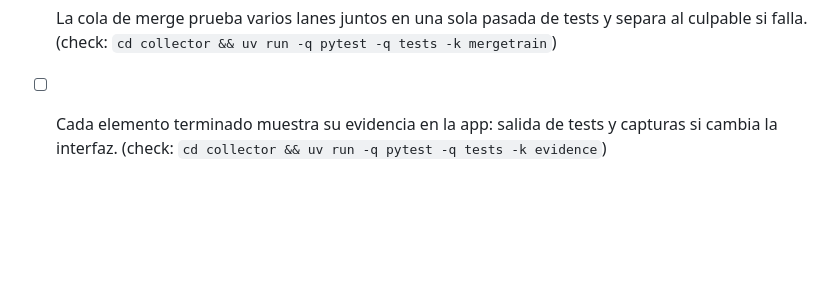
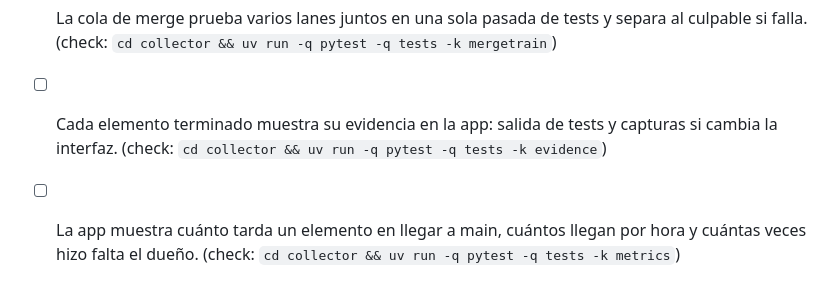
Before and after one commit to andreseloysv/Tirith, a Markdown page: docs/TODO.md, the part around the change. Rendered like a GitHub page; blank space fills up the shorter version.

Commit message:
Roadmap: add in step 16 (owner)

```diff
--- a/docs/TODO.md
+++ b/docs/TODO.md
@@ -345,3 +345,4 @@ sub-agentes fuera de `lane run` (7), los logs legibles (8) y el plan en el Overv
 - [ ] El planificador no lanza a la vez dos lanes que tocan los mismos archivos. (check: `cd collector && uv run -q pytest -q tests -k conflicts`)
 - [ ] La cola de merge prueba varios lanes juntos en una sola pasada de tests y separa al culpable si falla. (check: `cd collector && uv run -q pytest -q tests -k mergetrain`)
 - [ ] Cada elemento terminado muestra su evidencia en la app: salida de tests y capturas si cambia la interfaz. (check: `cd collector && uv run -q pytest -q tests -k evidence`)
+- [ ] La app muestra cuánto tarda un elemento en llegar a main, cuántos llegan por hora y cuántas veces hizo falta el dueño. (check: `cd collector && uv run -q pytest -q tests -k metrics`)
```
